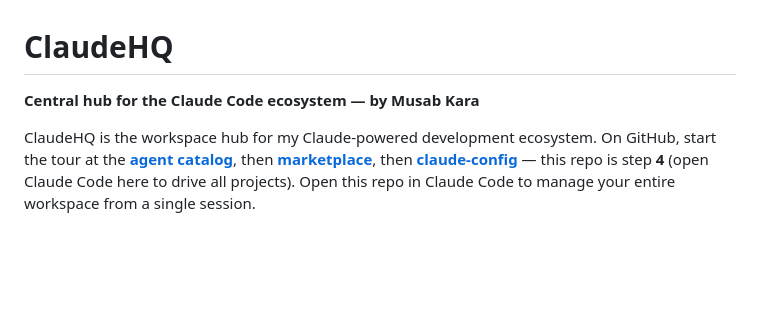
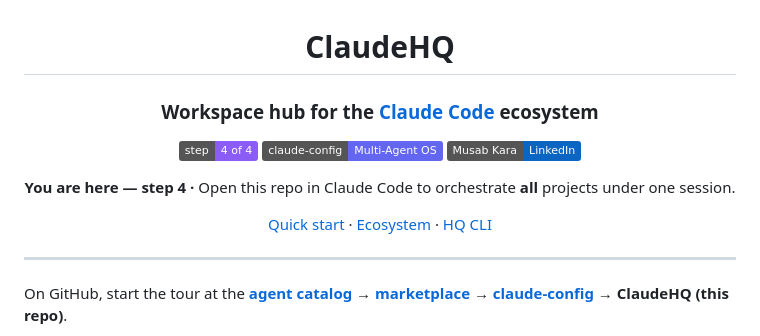
Before and after one commit to SkyWalker2506/ClaudeHQ, a Markdown page: README.md, the part around one of its changes. GitHub-like rendering; badges without logos; blank space fills up the shorter version.

Commit message:
docs: hub hero, badges, mermaid highlight step 4
Made-with: Cursor

```diff
--- a/README.md
+++ b/README.md
@@ -1,5 +3,18 @@
 # ClaudeHQ
 
-**Central hub for the Claude Code ecosystem — by Musab Kara**
+### **Workspace hub** for the [**Claude Code**](https://claude.ai/claude-code) ecosystem
 
-ClaudeHQ is the workspace hub for my Claude-powered development ecosystem. On GitHub, start the tour at the **[agent catalog](https://github.com/SkyWalker2506/claude-agent-catalog)**, then **[marketplace](https://github.com/SkyWalker2506/claude-marketplace)**, then **[claude-config](https://github.com/SkyWalker2506/claude-config)** — this repo is step **4** (open Claude Code here to drive all projects). Open this repo in Claude Code to manage your entire workspace from a single session.
+[![Ecosystem](https://img.shields.io/badge/step-4_of_4-8b5cf6)](https://github.com/SkyWalker2506/ClaudeHQ#ecosystem-github-order)
+[![claude-config](https://img.shields.io/badge/claude--config-Multi--Agent_OS-6366f1?logo=github)](https://github.com/SkyWalker2506/claude-config)
+[![Author](https://img.shields.io/badge/Musab_Kara-LinkedIn-0A66C2?logo=linkedin)](https://linkedin.com/in/musab-kara-85580612a)
+
+**You are here — step 4 ·** Open this repo in Claude Code to orchestrate **all** projects under one session.
+
+[Quick start](#quick-start) · [Ecosystem](#ecosystem-github-order) · [HQ CLI](#project-management)
+
+</div>
+
+---
+
+On GitHub, start the tour at the **[agent catalog](https://github.com/SkyWalker2506/claude-agent-catalog)** → **[marketplace](https://github.com/SkyWalker2506/claude-marketplace)** → **[claude-config](https://github.com/SkyWalker2506/claude-config)** → **ClaudeHQ (this repo)**.
+
```
Also changed, not shown: other parts of README.md (+9 -0 lines).
